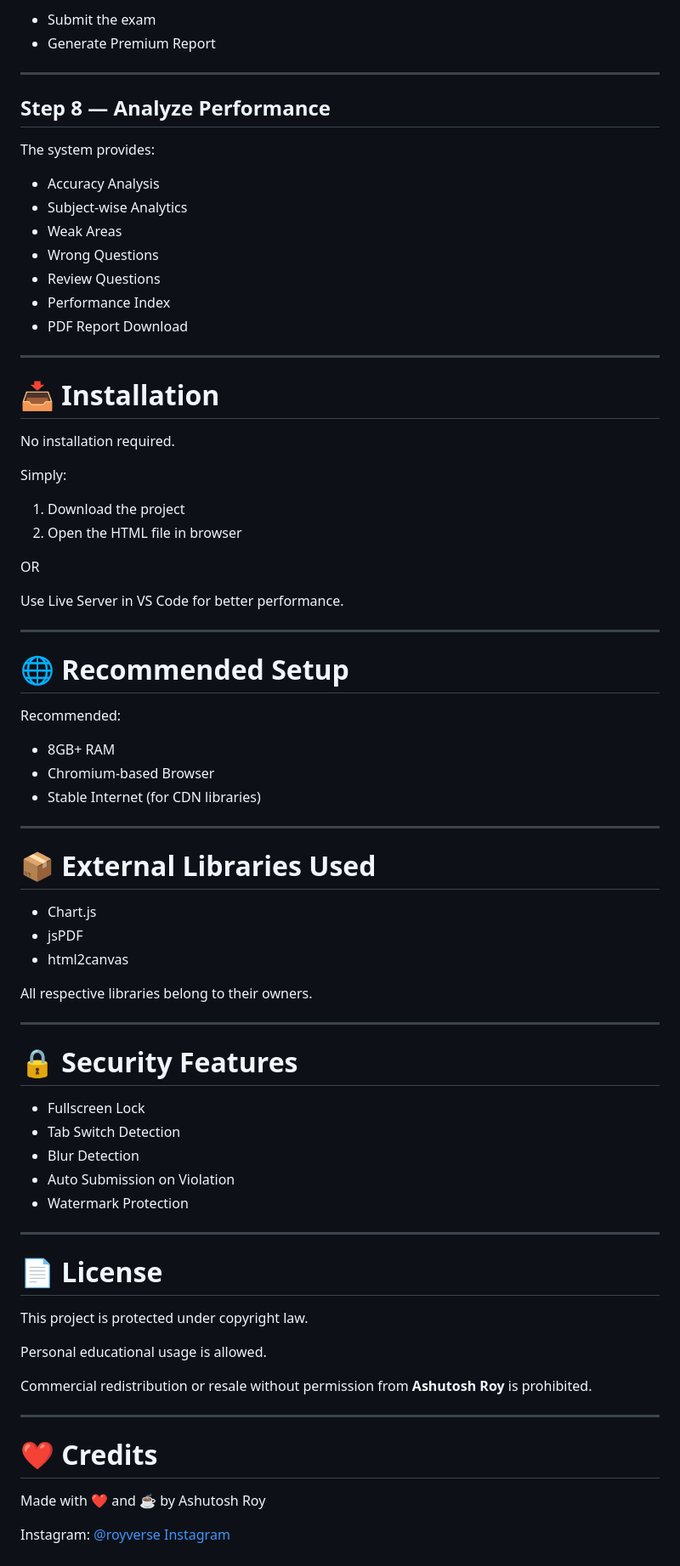
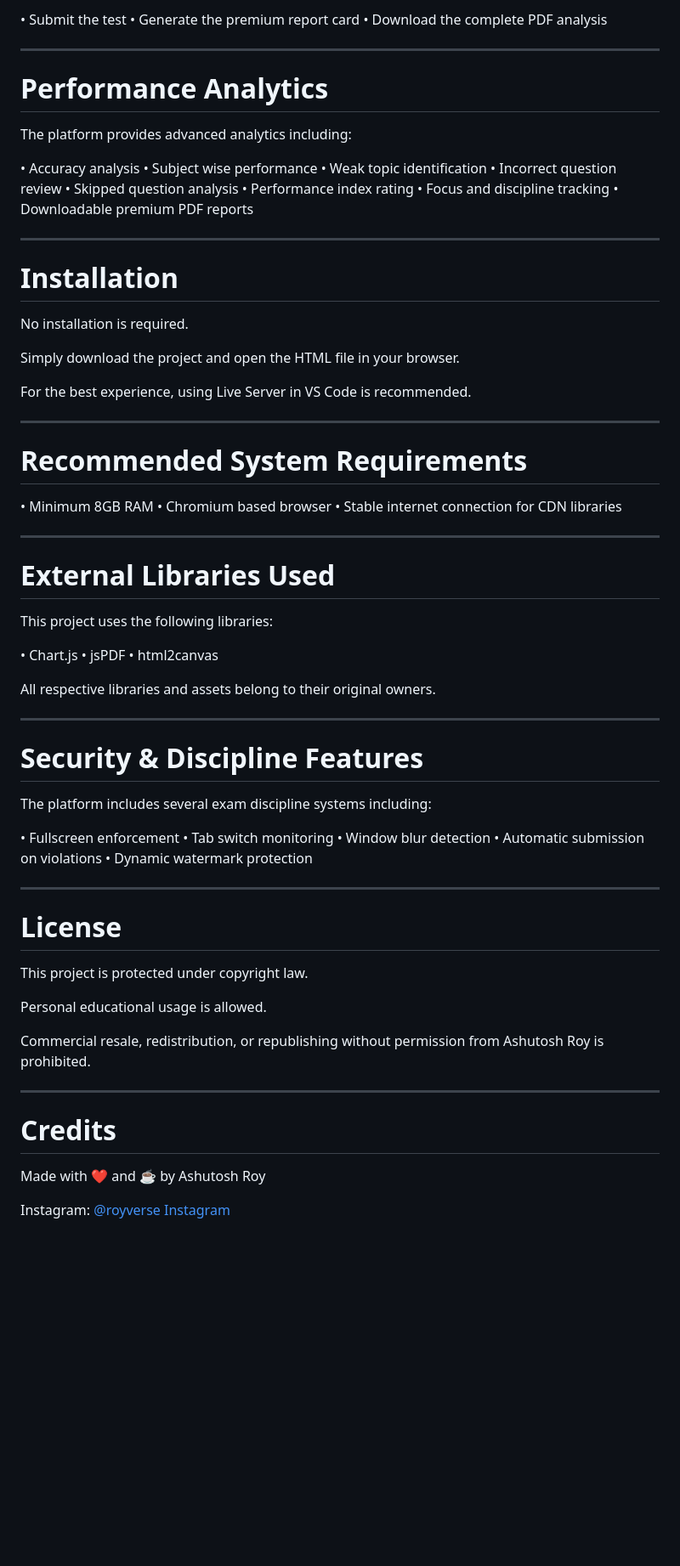
Before and after one commit to royverse69/IMUCET-CBT-MOCK-TEST-, a Markdown page: README.md, the part around one of its changes. Shown at 85% size. Drawn GitHub-style; blank space fills up the shorter version.

```diff
--- a/README.md
+++ b/README.md
@@ -156,79 +155,78 @@ After completion:
 
-* Submit the exam
-* Generate Premium Report
+• Submit the test
+• Generate the premium report card
+• Download the complete PDF analysis
 
 ---
 
-## Step 8 — Analyze Performance
+# Performance Analytics
 
-The system provides:
+The platform provides advanced analytics including:
 
-* Accuracy Analysis
-* Subject-wise Analytics
-* Weak Areas
-* Wrong Questions
-* Review Questions
-* Performance Index
-* PDF Report Download
+• Accuracy analysis
+• Subject wise performance
+• Weak topic identification
+• Incorrect question review
+• Skipped question analysis
+• Performance index rating
+• Focus and discipline tracking
+• Downloadable premium PDF reports
 
 ---
 
-# 📥 Installation
+# Installation
 
-No installation required.
+No installation is required.
 
-Simply:
+Simply download the project and open the HTML file in your browser.
 
-1. Download the project
-2. Open the HTML file in browser
-
-OR
-
-Use Live Server in VS Code for better performance.
+For the best experience, using Live Server in VS Code is recommended.
 
 ---
 
-# 🌐 Recommended Setup
+# Recommended System Requirements
 
-Recommended:
-
-* 8GB+ RAM
-* Chromium-based Browser
-* Stable Internet (for CDN libraries)
+• Minimum 8GB RAM
+• Chromium based browser
+• Stable internet connection for CDN libraries
 
 ---
 
-# 📦 External Libraries Used
+# External Libraries Used
 
-* Chart.js
-* jsPDF
-* html2canvas
+This project uses the following libraries:
 
-All respective libraries belong to their owners.
+• Chart.js
+• jsPDF
+• html2canvas
+
+All respective libraries and assets belong to their original owners.
 
 ---
 
-# 🔒 Security Features
+# Security & Discipline Features
 
-* Fullscreen Lock
-* Tab Switch Detection
-* Blur Detection
-* Auto Submission on Violation
-* Watermark Protection
+The platform includes several exam discipline systems including:
+
+• Fullscreen enforcement
+• Tab switch monitoring
+• Window blur detection
+• Automatic submission on violations
+• Dynamic watermark protection
 
 ---
 
-# 📄 License
+# License
 
 This project is protected under copyright law.
 
 Personal educational usage is allowed.
 
-Commercial redistribution or resale without permission from **Ashutosh Roy** is prohibited.
+Commercial resale, redistribution, or republishing without permission from Ashutosh Roy is prohibited.
 
 ---
 
-# ❤️ Credits
+# Credits
 
 Made with ❤️ and ☕ by Ashutosh Roy
 
```
Also changed, not shown: other parts of README.md (+83 -84 lines).
